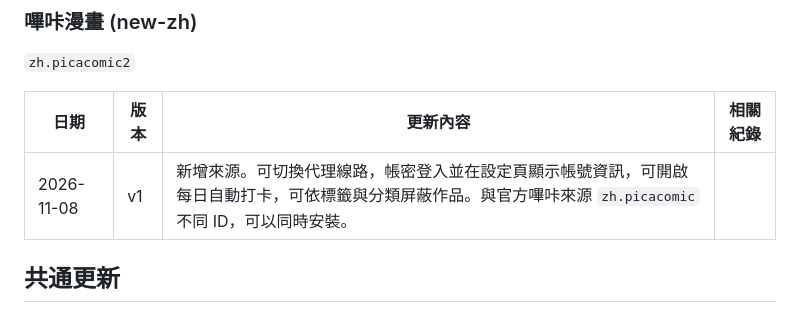
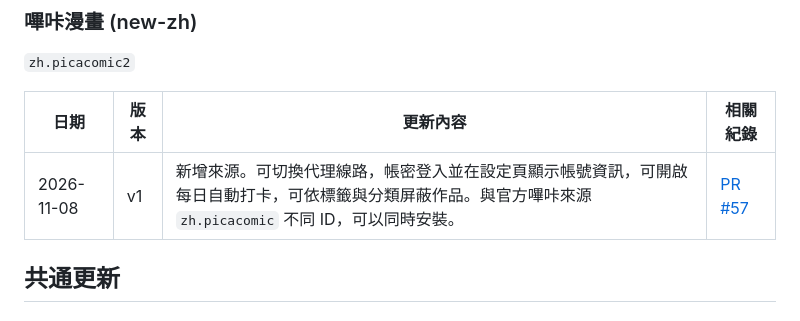
Before and after one commit to 0BlueYan0/aidoku-new-zh-sources, a Markdown page: CHANGELOG.md, the part around one of its changes. GitHub-like rendering.

Commit message:
docs: CHANGELOG 補上 zh.picacomic2 的 PR 連結

```diff
--- a/CHANGELOG.md
+++ b/CHANGELOG.md
@@ -320,7 +320,7 @@
 
 | 日期 | 版本 | 更新內容 | 相關紀錄 |
 |---|---|---|---|
-| 2026-11-08 | v1 | 新增來源。可切換代理線路，帳密登入並在設定頁顯示帳號資訊，可開啟每日自動打卡，可依標籤與分類屏蔽作品。與官方嗶咔來源 `zh.picacomic` 不同 ID，可以同時安裝。 |  |
+| 2026-11-08 | v1 | 新增來源。可切換代理線路，帳密登入並在設定頁顯示帳號資訊，可開啟每日自動打卡，可依標籤與分類屏蔽作品。與官方嗶咔來源 `zh.picacomic` 不同 ID，可以同時安裝。 | [PR #57][pr57] |
 
 ## 共通更新
 
```
Also changed, not shown: other parts of CHANGELOG.md (+1 -0 lines).
